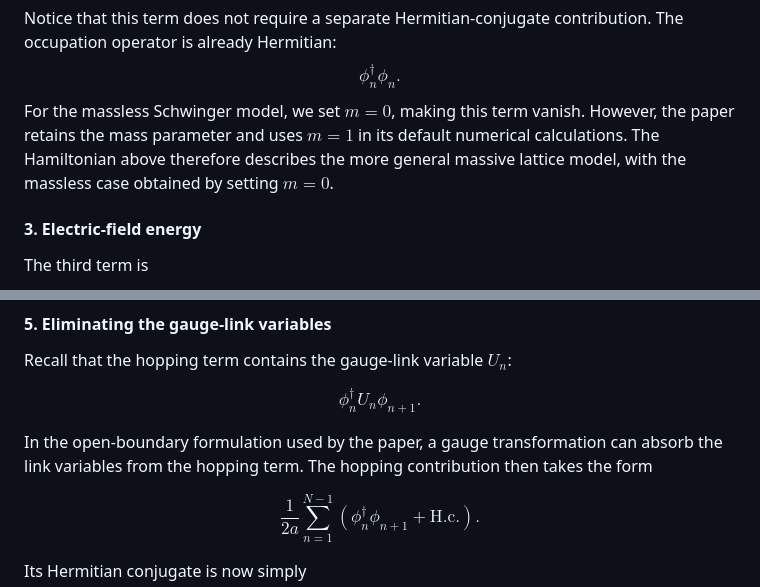
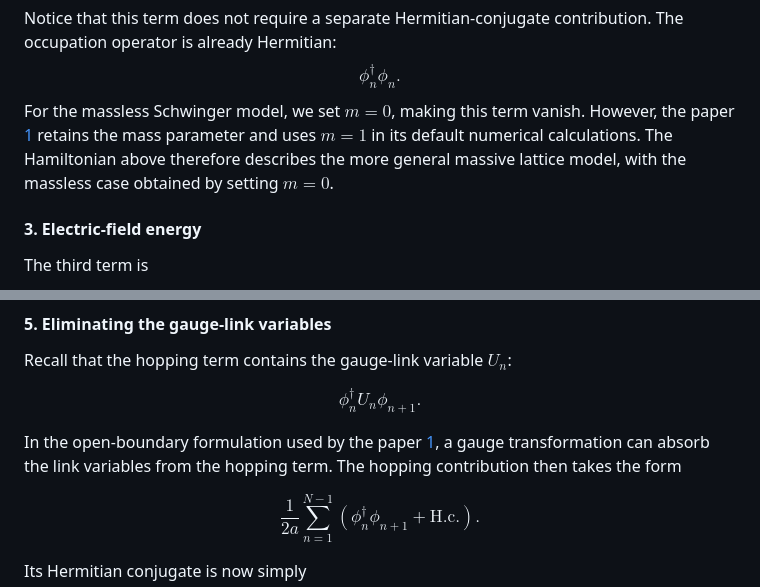
Before and after one commit to h-livv/h-livv.github.io, a Markdown page: blog/the-schwinger-model.md, 2 parts joined by grey strips. GitHub-like rendering.

```diff
--- a/blog/the-schwinger-model.md
+++ b/blog/the-schwinger-model.md
@@ -216,7 +216,7 @@ It does **not** mean that physical electrons have alternating masses.
 
 Notice that this term does not require a separate Hermitian-conjugate contribution. The occupation operator is already Hermitian:
 $$\phi_n^\dagger\phi_n.$$
-For the massless Schwinger model, we set $m=0$, making this term vanish. However, the paper retains the mass parameter and uses $m=1$ in its default numerical calculations. The Hamiltonian above therefore describes the more general massive lattice model, with the massless case obtained by setting $m=0$.
+For the massless Schwinger model, we set $m=0$, making this term vanish. However, the paper [1](#ref-schwinger-paper) retains the mass parameter and uses $m=1$ in its default numerical calculations. The Hamiltonian above therefore describes the more general massive lattice model, with the massless case obtained by setting $m=0$.
 
 #### 3. Electric-field energy
 
@@ -266,7 +266,7 @@ Recall that the hopping term contains the gauge-link variable $U_n$:
 
 $$\phi_n^\dagger U_n\phi_{n+1}.$$
 
-In the open-boundary formulation used by the paper, a gauge transformation can absorb the link variables from the hopping term. The hopping contribution then takes the form
+In the open-boundary formulation used by the paper [1](#ref-schwinger-paper), a gauge transformation can absorb the link variables from the hopping term. The hopping contribution then takes the form
 
 $$\frac{1}{2a}\sum_{n=1}^{N-1} \left( \phi_n^\dagger\phi_{n+1} +\mathrm{H.c.} \right).$$
 
```
Also changed, not shown: other parts of blog/the-schwinger-model.md (+10 -4 lines).
